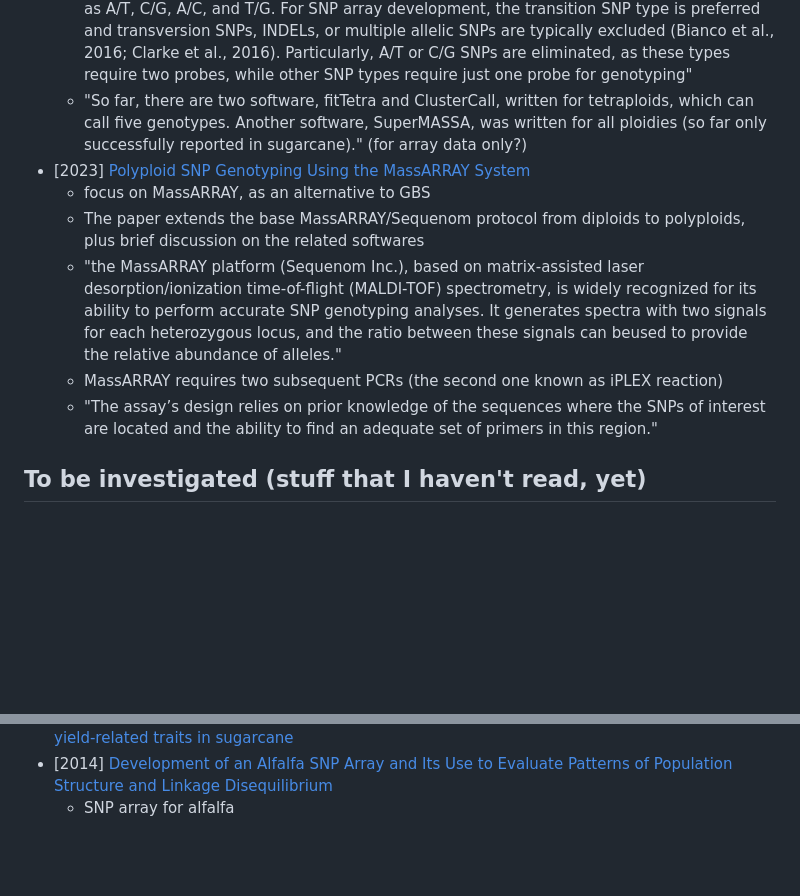
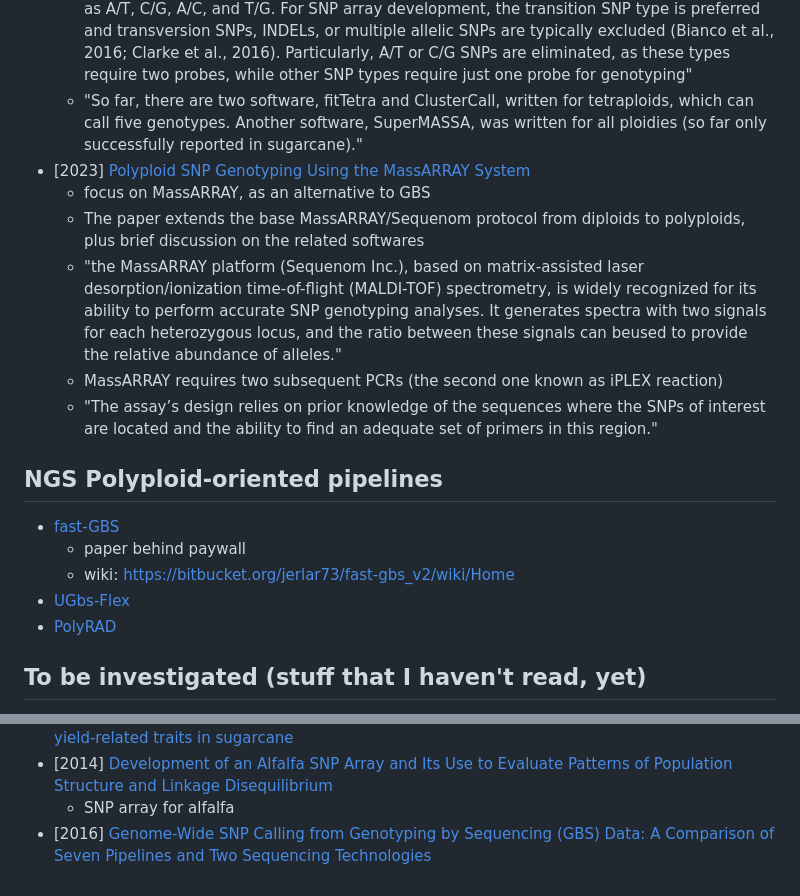
Before and after one commit to ne1s0n/bioinformateachers, a Markdown page: posts/polyploid_reading_list.md, 2 parts joined by grey strips. Drawn GitHub-style; blank space fills up the shorter version.

Commit message:
progres in polyploids

```diff
--- a/posts/polyploid_reading_list.md
+++ b/posts/polyploid_reading_list.md
@@ -21,13 +21,21 @@ Contributions are welcome :)
 	* table with all the available (at the time) SNP array for polyploid species
 	* "Ploidy is a significant factor impacting SNP qualities and validation rates of SNP markers in SNP arrays... This review presents a complete overview of SNP array development and applications in polypoid crops, which will benefit the research in molecular breeding and genetics of crops with complex genomes"
 	* "There are two types of SNPs: transition SNPs such as A/G, T/C, and transversion SNPs such as A/T, C/G, A/C, and T/G. For SNP array development, the transition SNP type is preferred and transversion SNPs, INDELs, or multiple allelic SNPs are typically excluded (Bianco et al., 2016; Clarke et al., 2016). Particularly, A/T or C/G SNPs are eliminated, as these types require two probes, while other SNP types require just one probe for genotyping"
-	* "So far, there are two software, fitTetra and ClusterCall, written for tetraploids, which can call five genotypes. Another software, SuperMASSA, was written for all ploidies (so far only successfully reported in sugarcane)." (for array data only?)
+	* "So far, there are two software, fitTetra and ClusterCall, written for tetraploids, which can call five genotypes. Another software, SuperMASSA, was written for all ploidies (so far only successfully reported in sugarcane)."
 * [2023] [Polyploid SNP Genotyping Using the MassARRAY System](https://link.springer.com/protocol/10.1007/978-1-0716-3024-2_7)
   * focus on MassARRAY, as an alternative to GBS
   * The paper extends the base MassARRAY/Sequenom protocol from diploids to polyploids, plus brief discussion on the related softwares
   * "the MassARRAY platform (Sequenom Inc.), based on matrix-assisted laser desorption/ionization time-of-flight (MALDI-TOF) spectrometry, is widely recognized for its ability to perform accurate SNP genotyping analyses. It generates spectra with two signals for each heterozygous locus, and the ratio between these signals can beused to provide the relative abundance of alleles."
   * MassARRAY requires two subsequent PCRs (the second one known as iPLEX reaction)
   * "The assay’s design relies on prior knowledge of the sequences where the SNPs of interest are located and the ability to find an adequate set of primers in this region."
+
+## NGS Polyploid-oriented pipelines
+
+* [fast-GBS](https://pubmed.ncbi.nlm.nih.gov/33006480/)
+	* paper behind paywall
+	* wiki: https://bitbucket.org/jerlar73/fast-gbs_v2/wiki/Home
+* [UGbs-Flex](https://pubmed.ncbi.nlm.nih.gov/29902967/)
+* [PolyRAD](https://github.com/lvclark/polyRAD#citation)
 
 ## To be investigated (stuff that I haven't read, yet)
 
@@ -52,3 +60,4 @@ Contributions are welcome :)
 * [2017] [GBS-based single dosage markers for linkage and QTL mapping allow gene mining for yield-related traits in sugarcane](https://bmcgenomics.biomedcentral.com/articles/10.1186/s12864-016-3383-x)
 * [2014] [Development of an Alfalfa SNP Array and Its Use to Evaluate Patterns of Population Structure and Linkage Disequilibrium](https://journals.plos.org/plosone/article?id=10.1371/journal.pone.0084329)
   * SNP array for alfalfa
+* [2016] [Genome-Wide SNP Calling from Genotyping by Sequencing (GBS) Data: A Comparison of Seven Pipelines and Two Sequencing Technologies](https://journals.plos.org/plosone/article?id=10.1371/journal.pone.0161333)
```
